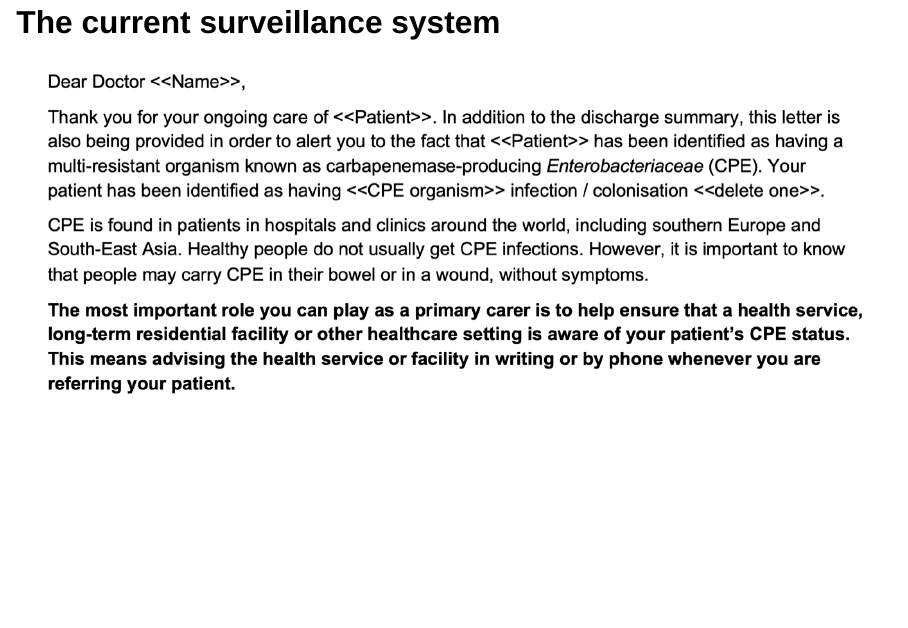
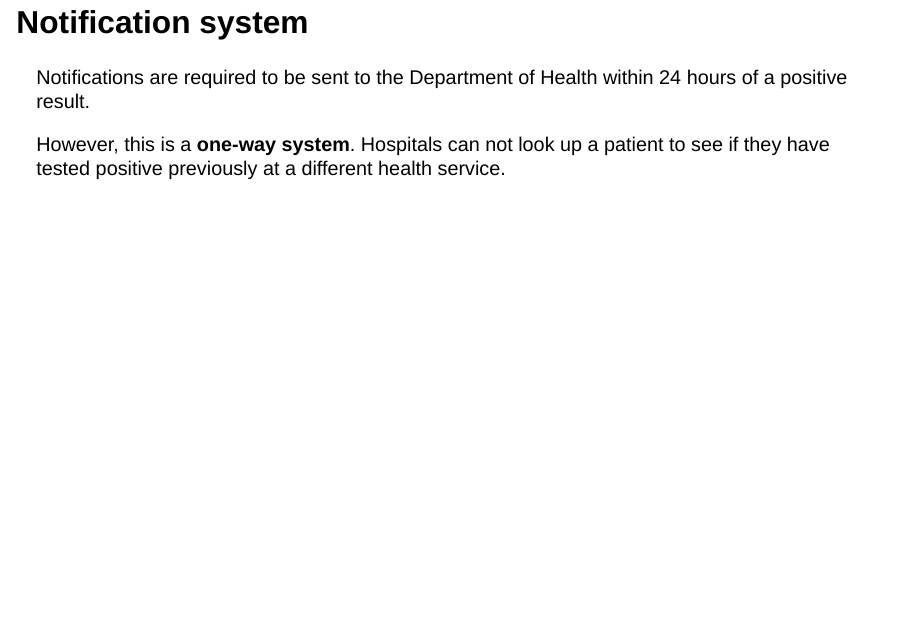
Before and after one commit to MikeLydeamore/talk-asc2025, a Quarto document (talk-asc2025.qmd): page 7 of 31 before the commit and page 7 of 32 after it. Rendered offline with R 4.5, knitr and Pandoc in place of Quarto, with nearby package versions; drawn as Slidy slides in place of the format the file asks for.

Commit message:
Swap slide order of background

```diff
--- a/talk-asc2025.qmd
+++ b/talk-asc2025.qmd
@@ -59,11 +59,20 @@ Since then, CPE is now notifiable, but there is not a centralised surveillance o
 
 ![](images/figure1-incidence.png){fig-align="center"}
 
+## Notification system
+
+Notifications are required to be sent to the Department of Health within 24 hours of a positive result.
+
+::: {.fragment}
+However, this is a **one-way system**. Hospitals can not look up a patient to see if they have tested positive previously at a different health service.
+:::
+
 ## The current surveillance system
 
 ::: {.fragment}
 ![](images/echidna-notification-letter.png){fig-align="center"}
 :::
+
 
 
 
```
